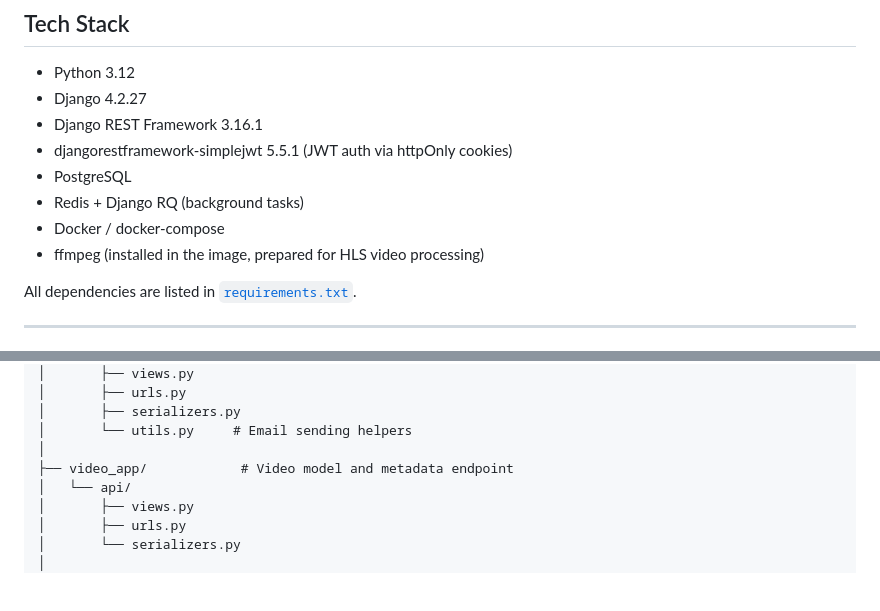
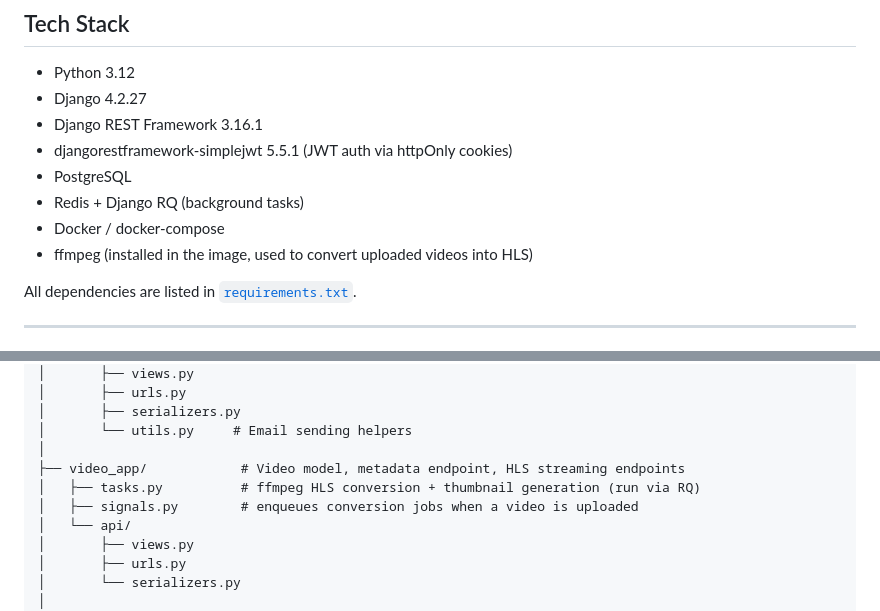
Before and after one commit to RichardWezel/Videoflix, a Markdown page: README.md, 2 parts joined by grey strips. Drawn GitHub-style; blank space fills up the shorter version.

```diff
--- a/README.md
+++ b/README.md
@@ -25,7 +25,7 @@ This project was built as the final backend project of the Developer Akademie tr
 - PostgreSQL
 - Redis + Django RQ (background tasks)
 - Docker / docker-compose
-- ffmpeg (installed in the image, prepared for HLS video processing)
+- ffmpeg (installed in the image, used to convert uploaded videos into HLS)
 
 All dependencies are listed in [`requirements.txt`](./requirements.txt).
 
@@ -89,7 +89,9 @@ Videoflix/Backend/
 │       ├── serializers.py
 │       └── utils.py     # Email sending helpers
 │
-├── video_app/            # Video model and metadata endpoint
+├── video_app/            # Video model, metadata endpoint, HLS streaming endpoints
+│   ├── tasks.py          # ffmpeg HLS conversion + thumbnail generation (run via RQ)
+│   ├── signals.py        # enqueues conversion jobs when a video is uploaded
 │   └── api/
 │       ├── views.py
 │       ├── urls.py
```
Also changed, not shown: other parts of README.md (+15 -22 lines).
